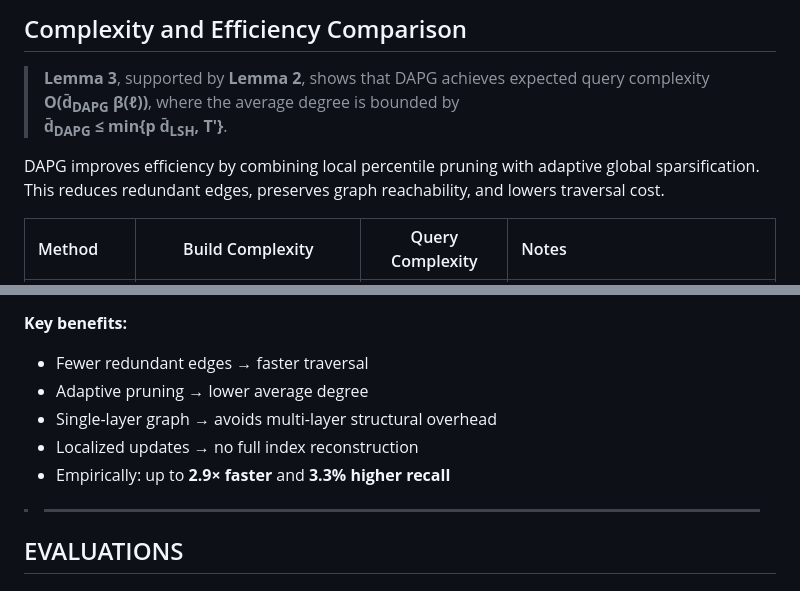
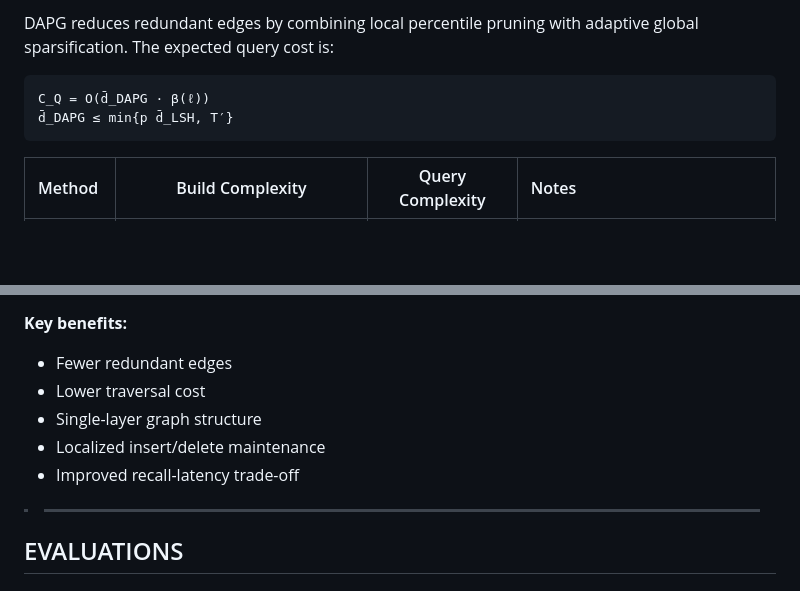
Before and after one commit to solmazsm/Distance-Aware-Pruned-Graph, a Markdown page: README.md, 2 parts joined by grey strips. GitHub-like rendering; blank space fills up the shorter version.

```diff
--- a/README.md
+++ b/README.md
@@ -205,10 +199,9 @@ This runs DAPG index construction and search on the `sift` dataset.
 
-## Complexity and Efficiency Comparison
+DAPG reduces redundant edges by combining local percentile pruning with adaptive global sparsification. The expected query cost is:
 
-> **Lemma 3**, supported by **Lemma 2**, shows that DAPG achieves expected query complexity
-> **O(d̄<sub>DAPG</sub> β(ℓ))**, where the average degree is bounded by
-> **d̄<sub>DAPG</sub> ≤ min{p d̄<sub>LSH</sub>, T′}**.
-
-DAPG improves efficiency by combining local percentile pruning with adaptive global sparsification. This reduces redundant edges, preserves graph reachability, and lowers traversal cost.
+<pre>
+C_Q = O(d̄_DAPG · β(ℓ))
+d̄_DAPG ≤ min{p d̄_LSH, T′}
+</pre>
 
 | Method | Build Complexity | Query Complexity | Notes |
@@ -219,12 +212,11 @@ DAPG improves efficiency by combining local percentile pruning with adaptive glo
 
 **Key benefits:**
 
-- Fewer redundant edges → faster traversal
-- Adaptive pruning → lower average degree
-- Single-layer graph → avoids multi-layer structural overhead
-- Localized updates → no full index reconstruction
-- Empirically: up to **2.9× faster** and **3.3% higher recall**
->
+- Fewer redundant edges
+- Lower traversal cost
+- Single-layer graph structure
+- Localized insert/delete maintenance
+- Improved recall-latency trade-off
 > ---
 ## EVALUATIONS
 
```
Also changed, not shown: other parts of README.md (+22 -28 lines).
